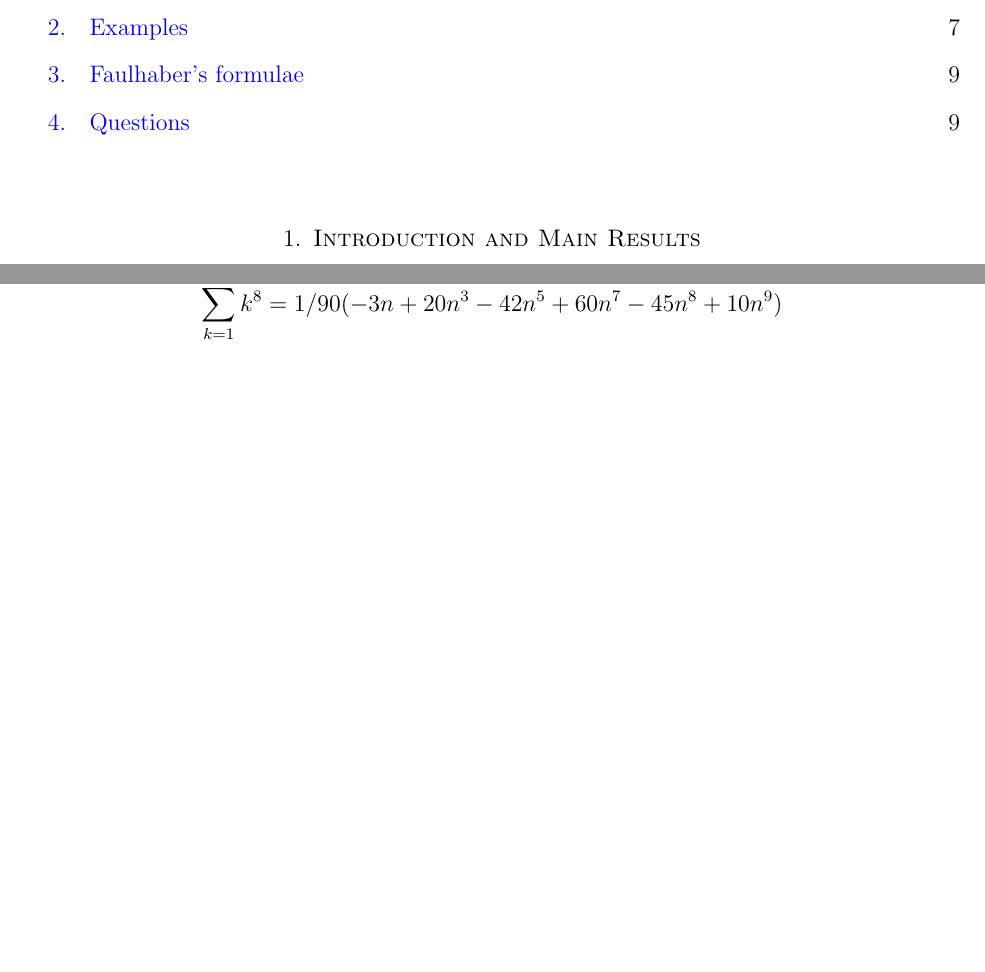
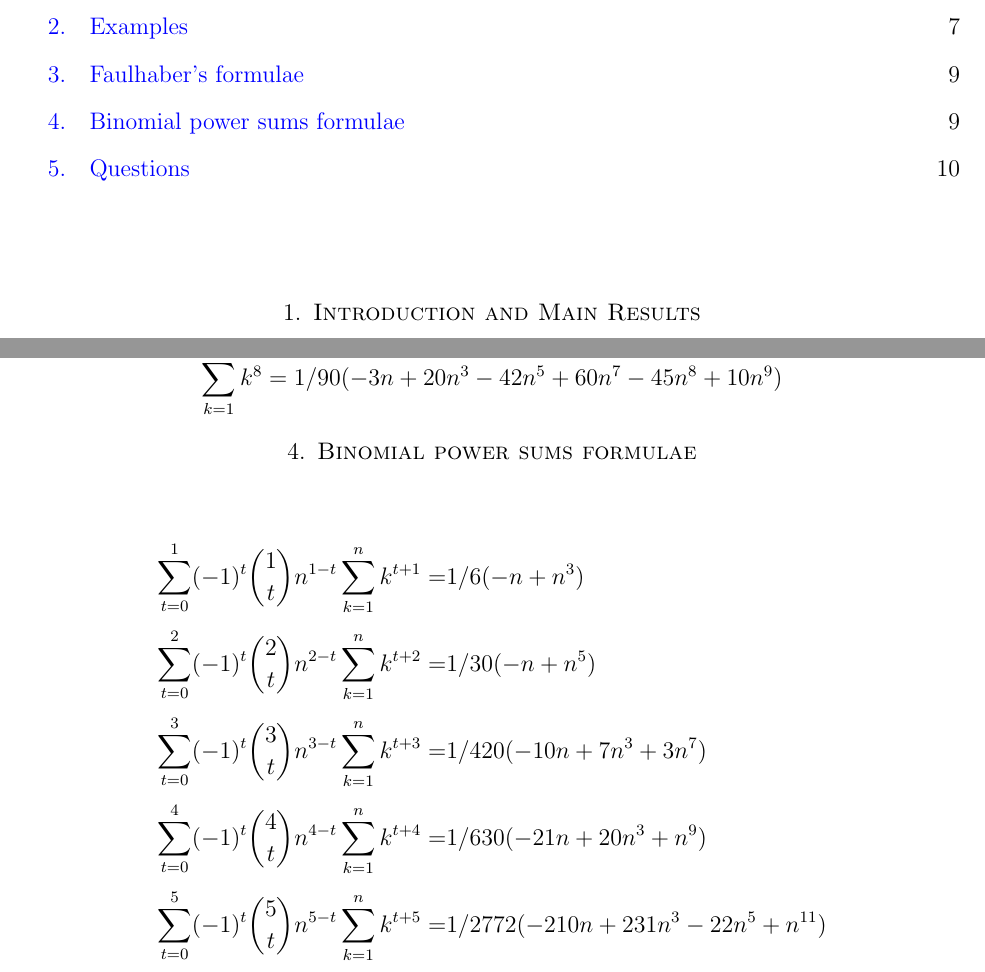
Before and after one commit to kolosovpetro/PolynomialIdentityInvolvingBTandFaulhaber, a LaTeX paper (src/CoefficientsADerivation.tex, which reads src/sections/binomial_power_sums.tex): two parts of pages 1 and 9 of 9 before the commit and two parts of pages 1 and 9 of 10 after it, joined at a grey line, cut so that both start at the same text, the shorter picture padded with empty space. Compiled offline with pdfLaTeX.

Commit message:
work in progress

```diff
--- a/src/CoefficientsADerivation.tex
+++ b/src/CoefficientsADerivation.tex
@@ -83,6 +83,10 @@
     \input{sections/faulhabers_formulae}
 
 
+    \section{Binomial power sums formulae}\label{sec:binomial-power-sums-formulae}
+    \input{sections/binomial_power_sums}
+
+
     \section{Questions}\label{sec:questions}
     \input{sections/questions}
 
--- /dev/null
+++ b/src/sections/binomial_power_sums.tex
@@ -0,0 +1,9 @@
+\begin{equation*}
+    \begin{split}
+        \sum_{t=0}^{1} (-1)^t \binom{1}{t} n^{1-t} \sum_{k=1}^{n} k^{t+1} =& 1/6 (-n + n^3) \\
+        \sum_{t=0}^{2} (-1)^t \binom{2}{t} n^{2-t} \sum_{k=1}^{n} k^{t+2} =& 1/30 (-n + n^5) \\
+        \sum_{t=0}^{3} (-1)^t \binom{3}{t} n^{3-t} \sum_{k=1}^{n} k^{t+3} =& 1/420 (-10 n + 7 n^3 + 3 n^7) \\
+        \sum_{t=0}^{4} (-1)^t \binom{4}{t} n^{4-t} \sum_{k=1}^{n} k^{t+4} =& 1/630 (-21 n + 20 n^3 + n^9) \\
+        \sum_{t=0}^{5} (-1)^t \binom{5}{t} n^{5-t} \sum_{k=1}^{n} k^{t+5} =& 1/2772 (-210 n + 231 n^3 - 22 n^5 + n^{11}) \\
+    \end{split}
+\end{equation*}
```
Also changed, not shown: out/CoefficientsADerivation.pdf, 1 other file.
